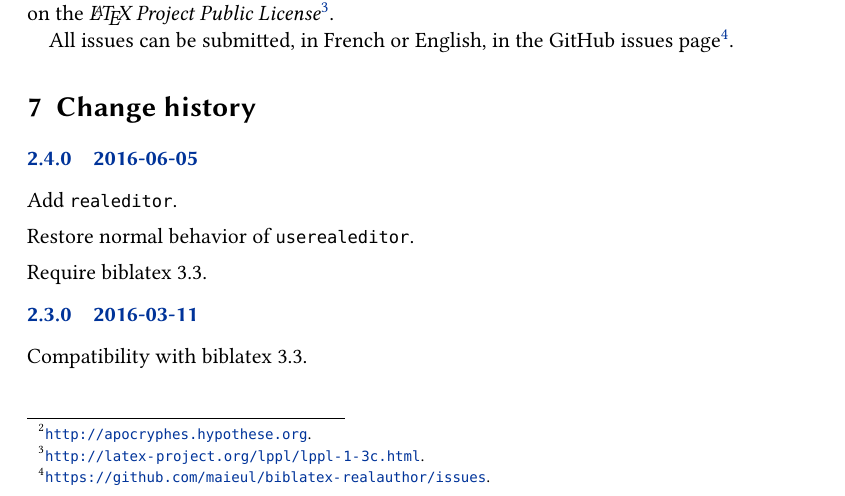
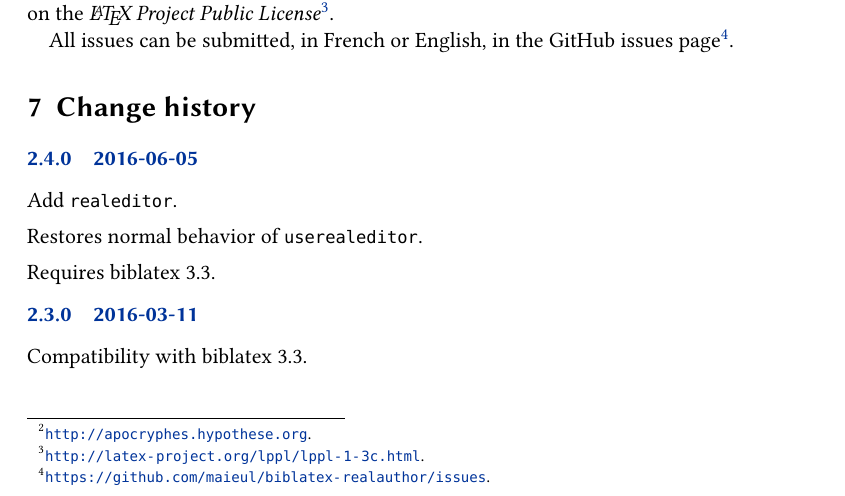
Before and after one commit to maieul/biblatex-realauthor, a LaTeX document (documentation/biblatex-realauthor.tex): part of page 5 of 6, cut so that both start at the same text. Compiled offline with XeLaTeX.

Commit message:
coquilles

```diff
--- a/documentation/biblatex-realauthor.tex
+++ b/documentation/biblatex-realauthor.tex
@@ -157,8 +157,8 @@ All issues can be submitted, in French or English, in the GitHub issues page\foo
 
   \begin{release}{2.4.0}{2016-06-05}
     \item Add \bibfield{realeditor}.
-    \item Restore normal behavior of \opt{userealeditor}.
-    \item Require biblatex 3.3.
+    \item Restores normal behavior of \opt{userealeditor}.
+    \item Requires biblatex 3.3.
   \end{release}
 
   \begin{release}{2.3.0}{2016-03-11}
```
